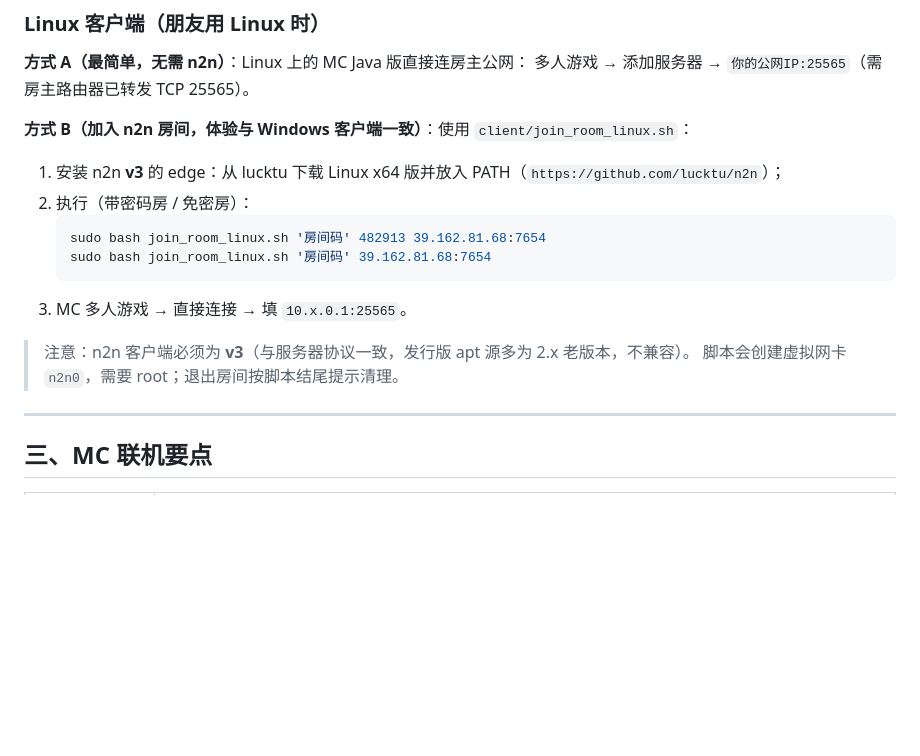
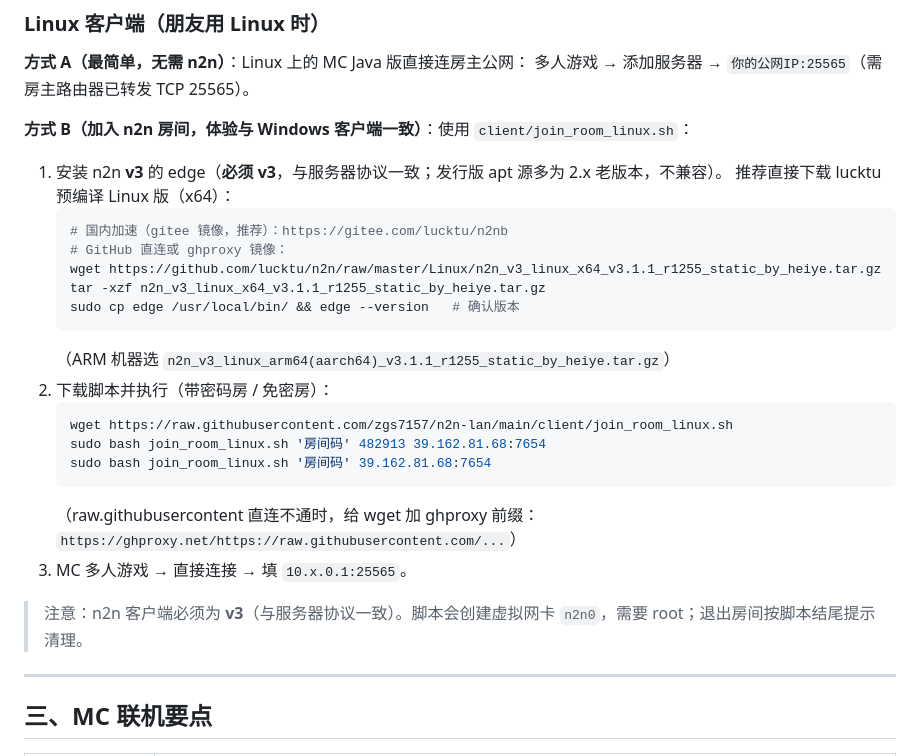
Before and after one commit to zgs7157/n2n-lan, a Markdown page: README.md, the part around the change. Rendered like a GitHub page; blank space fills up the shorter version.

Commit message:
Document Linux client install details (gitee/github/ghproxy)

````diff
--- a/README.md
+++ b/README.md
@@ -79,16 +79,27 @@ community@网段#密钥      示例：mc-pixel-creeper-1234@10.88.0#Ab3CdEfGhJ
 多人游戏 → 添加服务器 → `你的公网IP:25565`（需房主路由器已转发 TCP 25565）。
 
 **方式 B（加入 n2n 房间，体验与 Windows 客户端一致）**：使用 `client/join_room_linux.sh`：
-1. 安装 n2n **v3** 的 edge：从 lucktu 下载 Linux x64 版并放入 PATH（`https://github.com/lucktu/n2n`）；
-2. 执行（带密码房 / 免密房）：
+1. 安装 n2n **v3** 的 edge（**必须 v3**，与服务器协议一致；发行版 apt 源多为 2.x 老版本，不兼容）。
+   推荐直接下载 lucktu 预编译 Linux 版（x64）：
    ```bash
+   # 国内加速（gitee 镜像，推荐）：https://gitee.com/lucktu/n2nb
+   # GitHub 直连或 ghproxy 镜像：
+   wget https://github.com/lucktu/n2n/raw/master/Linux/n2n_v3_linux_x64_v3.1.1_r1255_static_by_heiye.tar.gz
+   tar -xzf n2n_v3_linux_x64_v3.1.1_r1255_static_by_heiye.tar.gz
+   sudo cp edge /usr/local/bin/ && edge --version   # 确认版本
+   ```
+   （ARM 机器选 `n2n_v3_linux_arm64(aarch64)_v3.1.1_r1255_static_by_heiye.tar.gz`）
+2. 下载脚本并执行（带密码房 / 免密房）：
+   ```bash
+   wget https://raw.githubusercontent.com/zgs7157/n2n-lan/main/client/join_room_linux.sh
    sudo bash join_room_linux.sh '房间码' 482913 39.162.81.68:7654
    sudo bash join_room_linux.sh '房间码' 39.162.81.68:7654
    ```
+   （raw.githubusercontent 直连不通时，给 wget 加 ghproxy 前缀：
+   `https://ghproxy.net/https://raw.githubusercontent.com/...`）
 3. MC 多人游戏 → 直接连接 → 填 `10.x.0.1:25565`。
 
-> 注意：n2n 客户端必须为 **v3**（与服务器协议一致，发行版 apt 源多为 2.x 老版本，不兼容）。
-> 脚本会创建虚拟网卡 `n2n0`，需要 root；退出房间按脚本结尾提示清理。
+> 注意：n2n 客户端必须为 **v3**（与服务器协议一致）。脚本会创建虚拟网卡 `n2n0`，需要 root；退出房间按脚本结尾提示清理。
 
 ---
 
````
